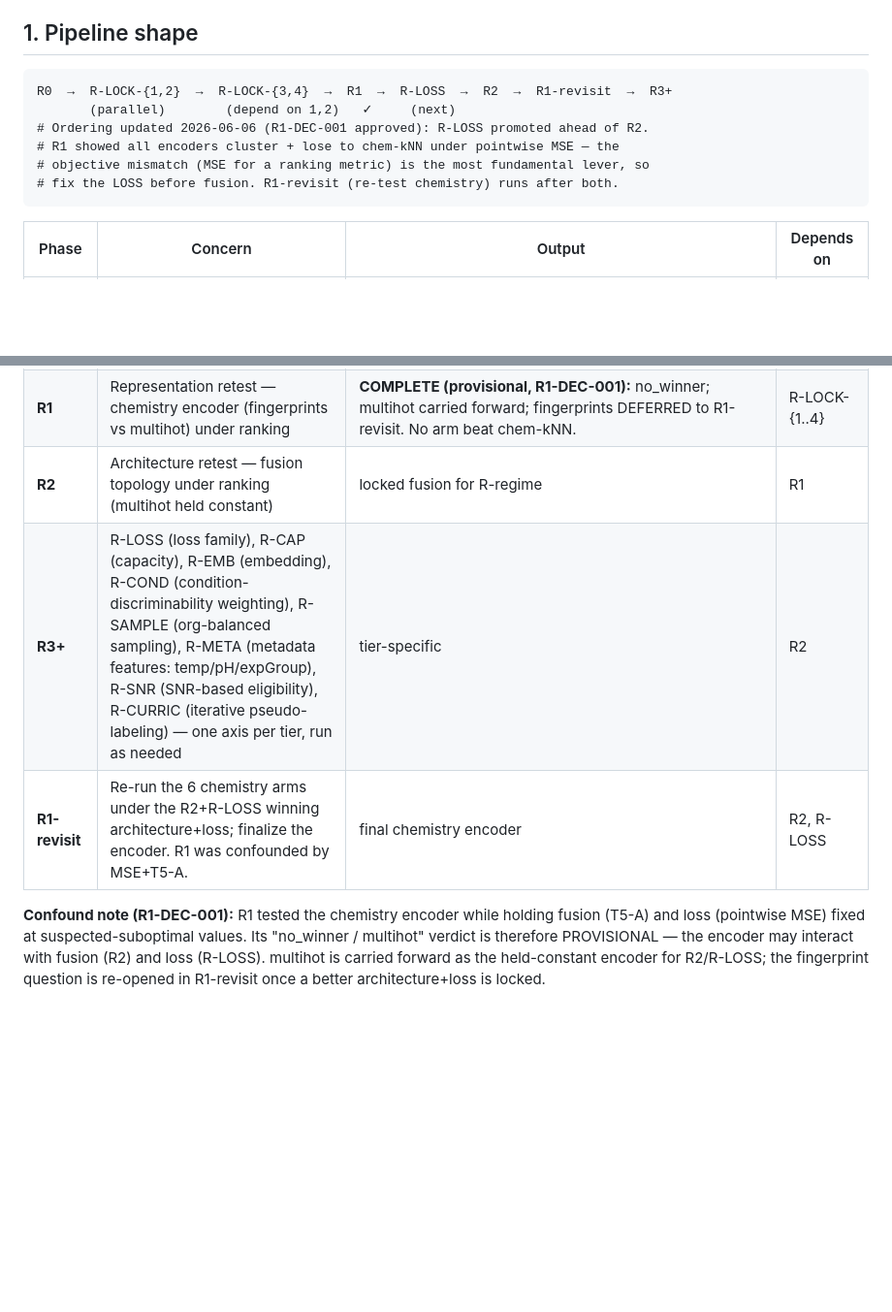
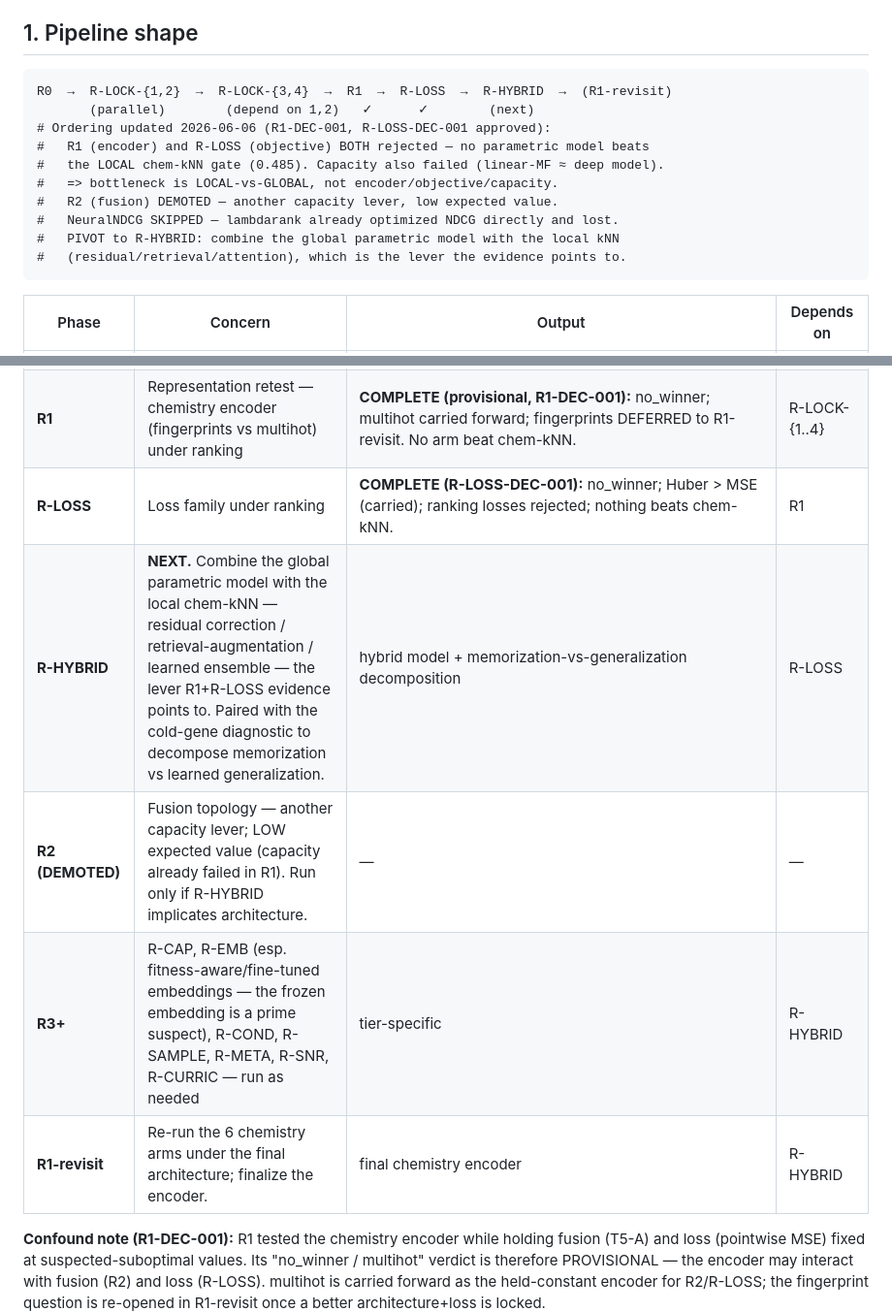
Before and after one commit to dylan33smith/ConditionalGeneEssentiality, a Markdown page: docs/RPLAN.md, 2 parts joined by grey strips. Shown at 97% size. Rendered like a GitHub page; blank space fills up the shorter version.

Commit message:
Approve R-LOSS-DEC-001; demote R2, skip NeuralNDCG, pivot to R-HYBRID
R1 (encoder) + R-LOSS (objective) + capacity (linear-MF==deep) all rejected: no
global parametric model beats the local chem-kNN gate (0.485). Bottleneck is
local-vs-global. Demote R2 (capacity lever), skip NeuralNDCG (lambdarank already
optimized NDCG directly and lost). Pivot to R-HYBRID (parametric + local kNN:
residual/retrieval/ensemble) + cold-gene diagnostic to decompose memorization
vs learned generalization. Frozen embedding flagged as prime suspect for R-EMB.

Co-Authored-By: Claude Opus 4.8 <noreply@anthropic.com>

````diff
--- a/docs/RPLAN.md
+++ b/docs/RPLAN.md
@@ -25,12 +25,16 @@ the ranking objective will change the answer. See §10 for the carry-over table.
 ## 1. Pipeline shape
 
 ```
-R0  →  R-LOCK-{1,2}  →  R-LOCK-{3,4}  →  R1  →  R-LOSS  →  R2  →  R1-revisit  →  R3+
-       (parallel)        (depend on 1,2)   ✓     (next)
-# Ordering updated 2026-06-06 (R1-DEC-001 approved): R-LOSS promoted ahead of R2.
-# R1 showed all encoders cluster + lose to chem-kNN under pointwise MSE — the
-# objective mismatch (MSE for a ranking metric) is the most fundamental lever, so
-# fix the LOSS before fusion. R1-revisit (re-test chemistry) runs after both.
+R0  →  R-LOCK-{1,2}  →  R-LOCK-{3,4}  →  R1  →  R-LOSS  →  R-HYBRID  →  (R1-revisit)
+       (parallel)        (depend on 1,2)   ✓      ✓        (next)
+# Ordering updated 2026-06-06 (R1-DEC-001, R-LOSS-DEC-001 approved):
+#   R1 (encoder) and R-LOSS (objective) BOTH rejected — no parametric model beats
+#   the LOCAL chem-kNN gate (0.485). Capacity also failed (linear-MF ≈ deep model).
+#   => bottleneck is LOCAL-vs-GLOBAL, not encoder/objective/capacity.
+#   R2 (fusion) DEMOTED — another capacity lever, low expected value.
+#   NeuralNDCG SKIPPED — lambdarank already optimized NDCG directly and lost.
+#   PIVOT to R-HYBRID: combine the global parametric model with the local kNN
+#   (residual/retrieval/attention), which is the lever the evidence points to.
 ```
 
 | Phase | Concern | Output | Depends on |
@@ -41,9 +45,11 @@ R0  →  R-LOCK-{1,2}  →  R-LOCK-{3,4}  →  R1  →  R-LOSS  →  R2  →  R1
 | **R-LOCK-3** | `RankingBatch` contract + default sampler mode + run-manifest v2 | `src/data/datasets/ranking_batch.py`, `data_contract/schemas/run_manifest_v2.schema.json` | R-LOCK-1, R-LOCK-2 |
 | **R-LOCK-4** | Primary metric + ranking baseline + noise-floor protocol | `data_contract/ranking/metric_contract.yaml` | R-LOCK-1, R-LOCK-2 |
 | **R1** | Representation retest — chemistry encoder (fingerprints vs multihot) under ranking | **COMPLETE (provisional, R1-DEC-001):** no_winner; multihot carried forward; fingerprints DEFERRED to R1-revisit. No arm beat chem-kNN. | R-LOCK-{1..4} |
-| **R2** | Architecture retest — fusion topology under ranking (multihot held constant) | locked fusion for R-regime | R1 |
-| **R3+** | R-LOSS (loss family), R-CAP (capacity), R-EMB (embedding), R-COND (condition-discriminability weighting), R-SAMPLE (org-balanced sampling), R-META (metadata features: temp/pH/expGroup), R-SNR (SNR-based eligibility), R-CURRIC (iterative pseudo-labeling) — one axis per tier, run as needed | tier-specific | R2 |
-| **R1-revisit** | Re-run the 6 chemistry arms under the R2+R-LOSS winning architecture+loss; finalize the encoder. R1 was confounded by MSE+T5-A. | final chemistry encoder | R2, R-LOSS |
+| **R-LOSS** | Loss family under ranking | **COMPLETE (R-LOSS-DEC-001):** no_winner; Huber > MSE (carried); ranking losses rejected; nothing beats chem-kNN. | R1 |
+| **R-HYBRID** | **NEXT.** Combine the global parametric model with the local chem-kNN — residual correction / retrieval-augmentation / learned ensemble — the lever R1+R-LOSS evidence points to. Paired with the cold-gene diagnostic to decompose memorization vs learned generalization. | hybrid model + memorization-vs-generalization decomposition | R-LOSS |
+| **R2 (DEMOTED)** | Fusion topology — another capacity lever; LOW expected value (capacity already failed in R1). Run only if R-HYBRID implicates architecture. | — | — |
+| **R3+** | R-CAP, R-EMB (esp. fitness-aware/fine-tuned embeddings — the frozen embedding is a prime suspect), R-COND, R-SAMPLE, R-META, R-SNR, R-CURRIC — run as needed | tier-specific | R-HYBRID |
+| **R1-revisit** | Re-run the 6 chemistry arms under the final architecture; finalize the encoder. | final chemistry encoder | R-HYBRID |
 
 **Confound note (R1-DEC-001):** R1 tested the chemistry encoder while holding
 fusion (T5-A) and loss (pointwise MSE) fixed at suspected-suboptimal values.
````
Also changed, not shown: CLAUDE.md (+4 -3 lines), 1 other file.
